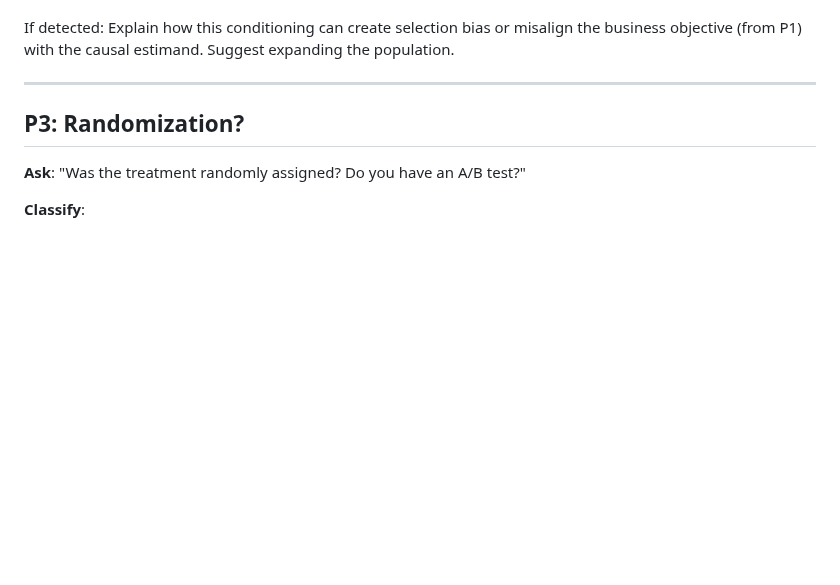
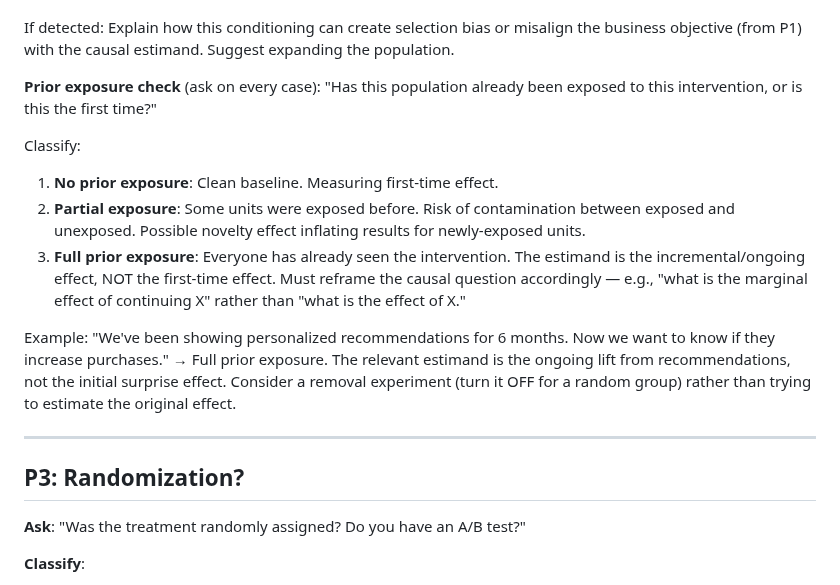
Before and after one commit to RobsonTigre/everyday-causal-skills, a Markdown page: references/decision-tree.md, the part around the change. GitHub-like rendering; blank space fills up the shorter version.

Commit message:
feat: add prior exposure sub-probe to decision tree P2
Source: identificacao-problemas-causais.md — the Google Forms template
asks whether the population has already been exposed. This is distinct
from the post-treatment conditioning trap: it changes the estimand
(first-time vs. incremental effect) rather than introducing selection
bias.

```diff
--- a/references/decision-tree.md
+++ b/references/decision-tree.md
@@ -39,6 +39,15 @@ Examples:
 - "Customers who opened the marketing email" — opening is influenced by subject line/sender, which may correlate with treatment. Comparing openers vs non-openers conflates email opening behavior with treatment effect.
 
 If detected: Explain how this conditioning can create selection bias or misalign the business objective (from P1) with the causal estimand. Suggest expanding the population.
+
+**Prior exposure check** (ask on every case): "Has this population already been exposed to this intervention, or is this the first time?"
+
+Classify:
+1. **No prior exposure**: Clean baseline. Measuring first-time effect.
+2. **Partial exposure**: Some units were exposed before. Risk of contamination between exposed and unexposed. Possible novelty effect inflating results for newly-exposed units.
+3. **Full prior exposure**: Everyone has already seen the intervention. The estimand is the incremental/ongoing effect, NOT the first-time effect. Must reframe the causal question accordingly — e.g., "what is the marginal effect of continuing X" rather than "what is the effect of X."
+
+Example: "We've been showing personalized recommendations for 6 months. Now we want to know if they increase purchases." → Full prior exposure. The relevant estimand is the ongoing lift from recommendations, not the initial surprise effect. Consider a removal experiment (turn it OFF for a random group) rather than trying to estimate the original effect.
 
 ---
 
```
